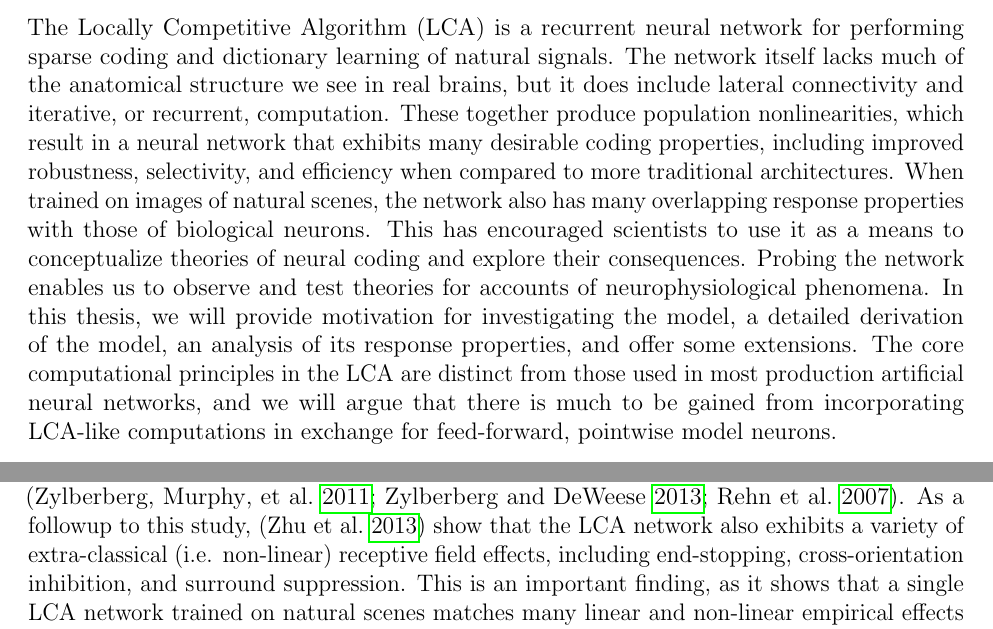
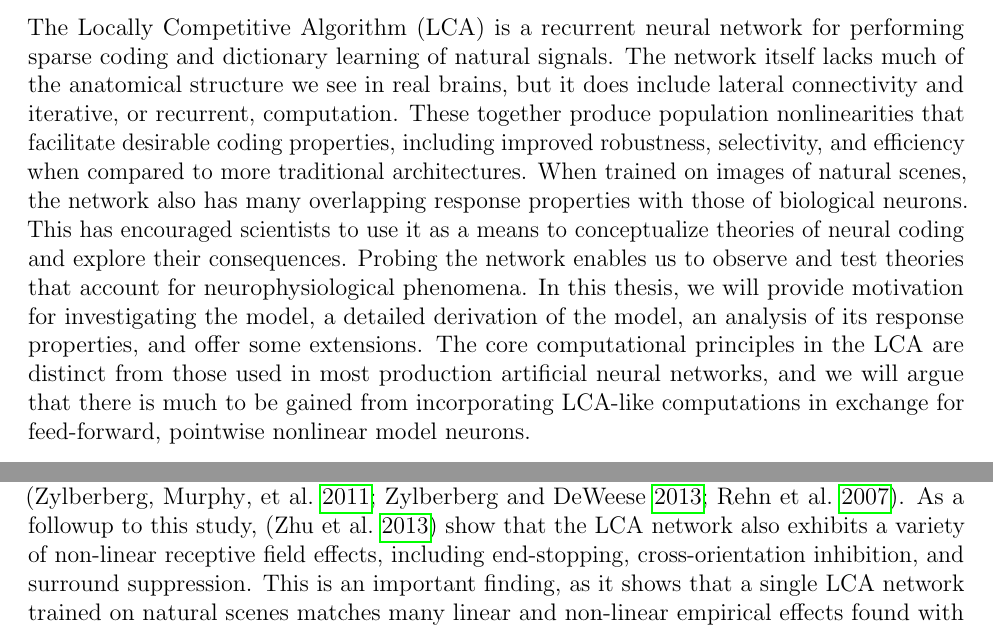
Before and after one commit to dpaiton/Thesis, a LaTeX thesis (thesis.tex, which reads abstract.tex, chap2.tex): two parts of pages 3 and 36 of 98, joined at a grey line, cut so that both start at the same text. Compiled offline with pdfLaTeX.

Commit message:
Submitted version

```diff
--- a/abstract.tex
+++ b/abstract.tex
@@ -1,10 +1,10 @@
 \begin{abstract}
 The Locally Competitive Algorithm (LCA) is a recurrent neural network for performing sparse coding and dictionary learning of natural signals.
 The network itself lacks much of the anatomical structure we see in real brains, but it does include lateral connectivity and iterative, or recurrent, computation.
-These together produce population nonlinearities, which result in a neural network that exhibits many desirable coding properties, including improved robustness, selectivity, and efficiency when compared to more traditional architectures.
+These together produce population nonlinearities that facilitate desirable coding properties, including improved robustness, selectivity, and efficiency when compared to more traditional architectures.
 When trained on images of natural scenes, the network also has many overlapping response properties with those of biological neurons.
 This has encouraged scientists to use it as a means to conceptualize theories of neural coding and explore their consequences.
-Probing the network enables us to observe and test theories for accounts of neurophysiological phenomena.
+Probing the network enables us to observe and test theories that account for neurophysiological phenomena.
 In this thesis, we will provide motivation for investigating the model, a detailed derivation of the model, an analysis of its response properties, and offer some extensions.
-The core computational principles in the LCA are distinct from those used in most production artificial neural networks, and we will argue that there is much to be gained from incorporating LCA-like computations in exchange for feed-forward, pointwise model neurons.
+The core computational principles in the LCA are distinct from those used in most production artificial neural networks, and we will argue that there is much to be gained from incorporating LCA-like computations in exchange for feed-forward, pointwise nonlinear model neurons.
 \end{abstract}
--- a/chap2.tex
+++ b/chap2.tex
@@ -284,13 +281,12 @@ In patch-based sparse coding, we compute the network overcompleteness by dividin
 
 
 \subsection{Postdictions from the LCA}
-% TODO: this paragraph references sec:ch2_alternative_image_coding_models after referencing linear/nonlinear neuron models. I don't currently include a discussion on those models in that section.
 %TODO: note haider et al work and adesnik work at the end of this paragraph
 In their landmark paper, Olshausen and Field \citeyearpar{olshausen1996emergence} show that the sparse coding model learns oriented, band-pass receptive fields.
 These are well matched to fits of the linear approximations of receptive fields of mammalian V1 simple cells obtained via spike-triggered averaging \parencite{hateren1998independent}.
 They argue that this supports the hypothesis that the V1 neural population encodes visual stimulus using an efficient wavelet-like dictionary.
 This result has been replicated a number of times with various types of sparse coding models \parencite{zylberberg2011sparse, zylberberg2013sparse, rehn2007network}.
-As a followup to this study, \parencite{zhu2013visual} show that the LCA network also exhibits a variety of extra-classical (i.e. non-linear) receptive field effects, including end-stopping, cross-orientation inhibition, and surround suppression.
+As a followup to this study, \parencite{zhu2013visual} show that the LCA network also exhibits a variety of non-linear receptive field effects, including end-stopping, cross-orientation inhibition, and surround suppression.
 This is an important finding, as it shows that a single LCA network trained on natural scenes matches many linear and non-linear empirical effects found with biological neurons.
 Most studies of these non-linear effects employ unique models that are extended from the classic linear/non-linear neuron model for each effect found, while Zhu and Rozell are able to demonstrate many effects with a single model.
 In chapter 4 we will argue that these effects result from the explaining away process during sparse inference. %TODO: fix chapter refs
```
Also changed, not shown: chap1.tex (+1 -1 lines), chap3.tex (+1 -1 lines), chap4.tex (+1 -1 lines), thesis.tex (+1 -1 lines), chap2.tex (14 more changed lines).
